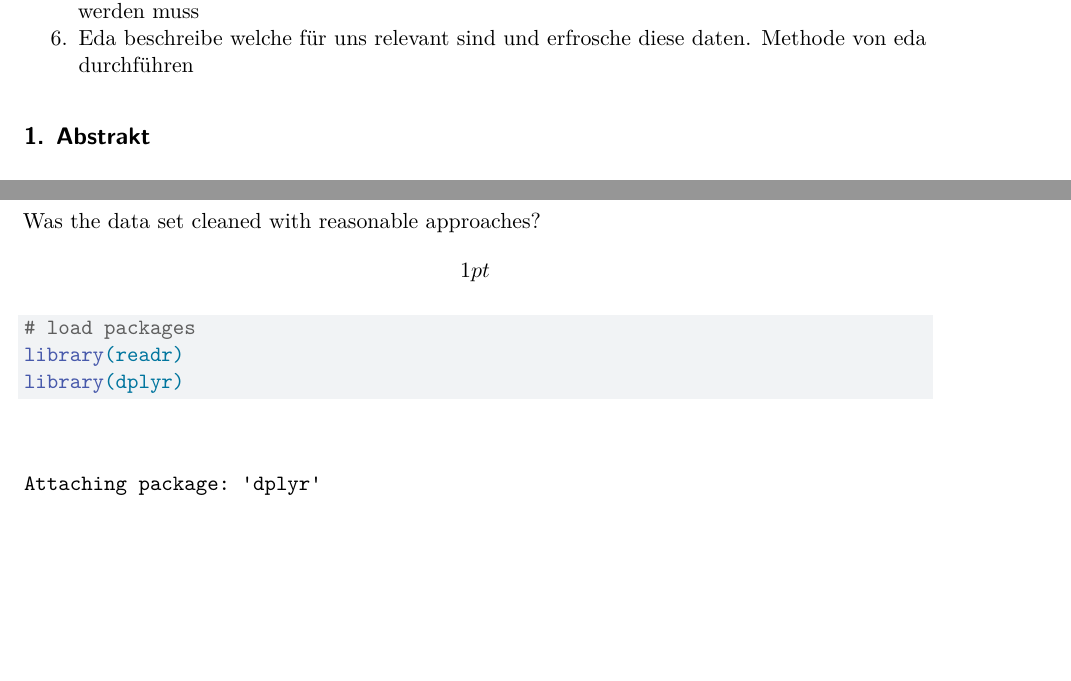
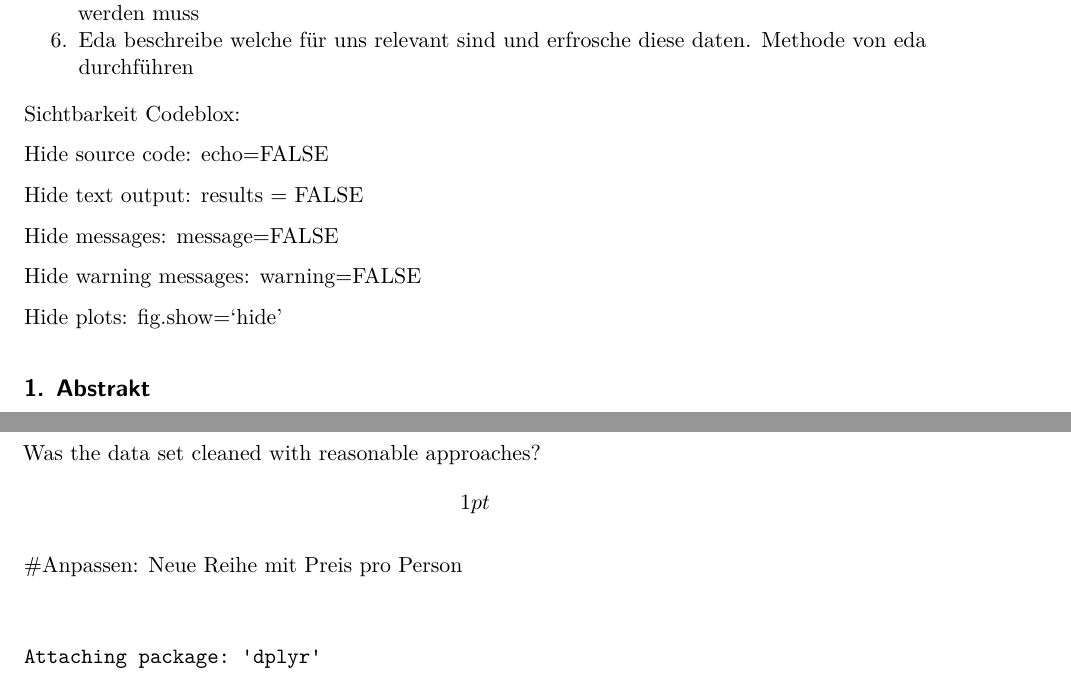
Before and after one commit to jovanpajic/BIDS_FS24, a Quarto document (main.qmd): two parts of pages 1 and 4 of 13 before the commit and two parts of pages 1 and 4 of 9 after it, joined at a grey line, cut so that both start at the same text, the shorter picture padded with empty space. Rendered offline with R 4.5, knitr and Pandoc in place of Quarto, then LaTeX, with nearby package versions; drawn as R Markdown's standard PDF in place of the format the file asks for; some code elsewhere in the file could not run offline.

Commit message:
Kommentare hinzugefügt

````diff
--- a/main.qmd
+++ b/main.qmd
@@ -1,5 +1,7 @@
 ---
 title: "Project reporting"
+execute:
+  echo: false
 format:
   ieee-pdf: default
 editor: visual
@@ -12,6 +14,18 @@ editor: visual
 4.  Fragen wie die Datenquelle angegeben werden soll -\> googlen / oder in klammern alternativ
 5.  Dozent fragen ob 2 oder 3 Methoden (Descriptive, Predictive, Prescriptive) umgesetzt werden muss
 6.  Eda beschreibe welche für uns relevant sind und erfrosche diese daten. Methode von eda durchführen
+
+Sichtbarkeit Codeblox:
+
+Hide source code: echo=FALSE
+
+Hide text output: results = FALSE
+
+Hide messages: message=FALSE
+
+Hide warning messages: warning=FALSE
+
+Hide plots: fig.show='hide'
 
 ## 1. Abstrakt
 
@@ -79,6 +93,8 @@ How qualitative (detailed) is the ETL/EDA process done? \[1pt\]
 What are the findings and how are they discussed? \[1pt\]
 
 Was the data set cleaned with reasonable approaches? \[1pt\]
+
+#Anpassen: Neue Reihe mit Preis pro Person
 
 ```{r setup}
 # load packages
````
Also changed, not shown: main.pdf, main.tex, main_files/figure-pdf/eda-1.pdf, main_files/figure-pdf/eda-2.pdf, main_files/figure-pdf/eda-3.pdf, main_files/figure-pdf/unnamed-chunk-5-1.pdf, main_files/figure-pdf/unnamed-chunk-5-2.pdf, main_files/figure-pdf/unnamed-chunk-7-1.pdf, main_files/figure-pdf/unnamed-chunk-7-2.pdf, main_files/figure-pdf/unnamed-chunk-7-3.pdf, main_files/figure-pdf/unnamed-chunk-8-1.pdf, main_files/figure-pdf/unnamed-chunk-8-2.pdf, main_files/figure-pdf/unnamed-chunk-8-3.pdf.
